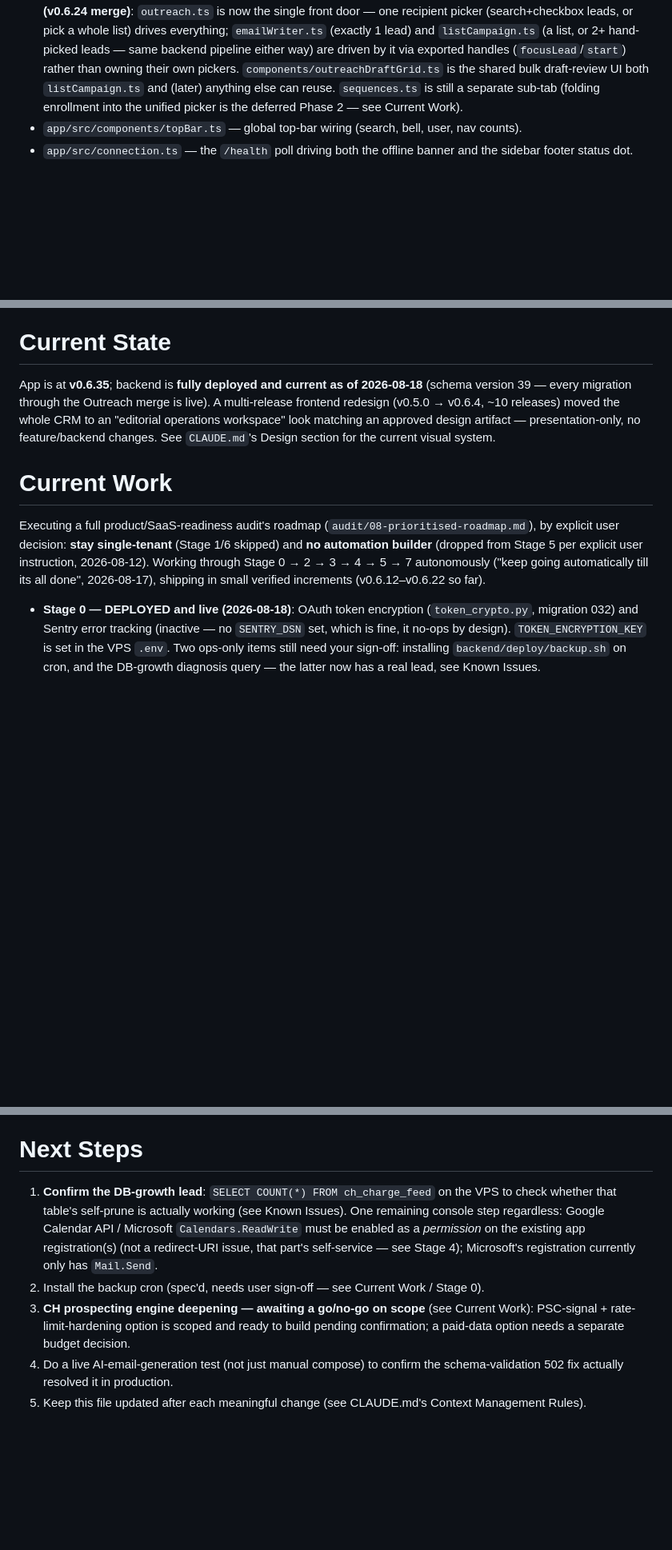
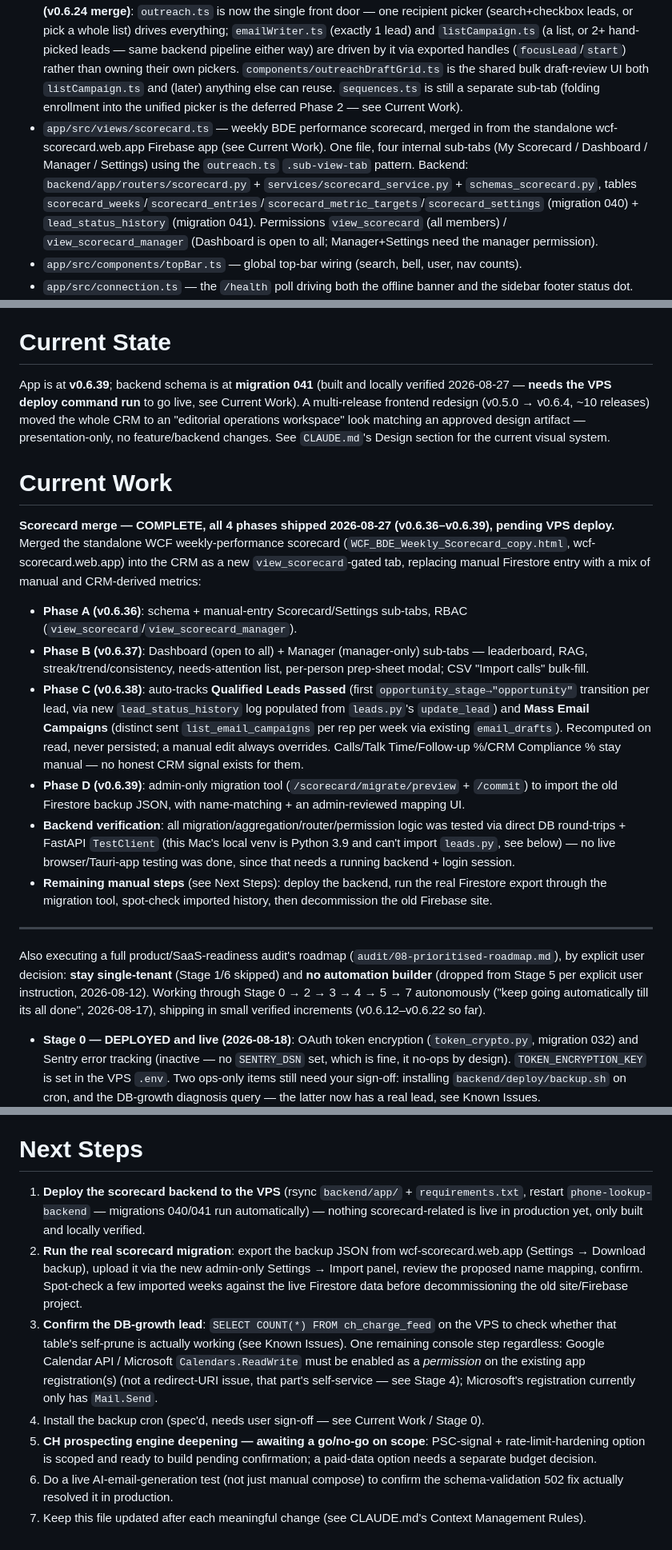
Before and after one commit to harwoodwebbjonty-netizen/v1-agent-real, a Markdown page: PROJECT_CONTEXT.md, 3 parts joined by grey strips. Shown at 80% size. Drawn GitHub-style; blank space fills up the shorter version.

```diff
--- a/PROJECT_CONTEXT.md
+++ b/PROJECT_CONTEXT.md
@@ -13,6 +13,7 @@ CoPilotIQ — a sales-team CRM for cold-calling/prospecting UK companies. Two in
 
 - `app/src/style.css` — the authoritative design system (tokens + all styling). `CLAUDE.md`'s Design section summarises it; style.css wins on any disagreement.
 - `app/src/views/*.ts` — one file per CRM page (actionCentre=Today, dashboard=Leads, coldCallLists, analytics, winBackCampaign, calendar, activityFeed, aiProspecting, settings). `lenderCalculator.ts` (v0.6.34) is a coming-soon stub — nav entry + placeholder view shipped ahead of the real lender-matching implementation. **Outreach (v0.6.24 merge)**: `outreach.ts` is now the single front door — one recipient picker (search+checkbox leads, or pick a whole list) drives everything; `emailWriter.ts` (exactly 1 lead) and `listCampaign.ts` (a list, or 2+ hand-picked leads — same backend pipeline either way) are driven by it via exported handles (`focusLead`/`start`) rather than owning their own pickers. `components/outreachDraftGrid.ts` is the shared bulk draft-review UI both `listCampaign.ts` and (later) anything else can reuse. `sequences.ts` is still a separate sub-tab (folding enrollment into the unified picker is the deferred Phase 2 — see Current Work).
+- `app/src/views/scorecard.ts` — weekly BDE performance scorecard, merged in from the standalone wcf-scorecard.web.app Firebase app (see Current Work). One file, four internal sub-tabs (My Scorecard / Dashboard / Manager / Settings) using the `outreach.ts` `.sub-view-tab` pattern. Backend: `backend/app/routers/scorecard.py` + `services/scorecard_service.py` + `schemas_scorecard.py`, tables `scorecard_weeks`/`scorecard_entries`/`scorecard_metric_targets`/`scorecard_settings` (migration 040) + `lead_status_history` (migration 041). Permissions `view_scorecard` (all members) / `view_scorecard_manager` (Dashboard is open to all; Manager+Settings need the manager permission).
 - `app/src/components/topBar.ts` — global top-bar wiring (search, bell, user, nav counts).
 - `app/src/connection.ts` — the `/health` poll driving both the offline banner and the sidebar footer status dot.
 - `backend/app/db.py` — schema + migrations (`CURRENT_SCHEMA_VERSION` + `MIGRATIONS`, append-only, never edit shipped ones).
@@ -42,10 +43,20 @@ SQLite at `/opt/v1-agent/backend/data/team.db` on the VPS, WAL mode. Migrations
 
 # Current State
 
-App is at **v0.6.35**; backend is **fully deployed and current as of 2026-08-18** (schema version 39 — every migration through the Outreach merge is live). A multi-release frontend redesign (v0.5.0 → v0.6.4, ~10 releases) moved the whole CRM to an "editorial operations workspace" look matching an approved design artifact — presentation-only, no feature/backend changes. See `CLAUDE.md`'s Design section for the current visual system.
+App is at **v0.6.39**; backend schema is at **migration 041** (built and locally verified 2026-08-27 — **needs the VPS deploy command run** to go live, see Current Work). A multi-release frontend redesign (v0.5.0 → v0.6.4, ~10 releases) moved the whole CRM to an "editorial operations workspace" look matching an approved design artifact — presentation-only, no feature/backend changes. See `CLAUDE.md`'s Design section for the current visual system.
 
 # Current Work
 
-Executing a full product/SaaS-readiness audit's roadmap (`audit/08-prioritised-roadmap.md`), by explicit user decision: **stay single-tenant** (Stage 1/6 skipped) and **no automation builder** (dropped from Stage 5 per explicit user instruction, 2026-08-12). Working through Stage 0 → 2 → 3 → 4 → 5 → 7 autonomously ("keep going automatically till its all done", 2026-08-17), shipping in small verified increments (v0.6.12–v0.6.22 so far).
+**Scorecard merge — COMPLETE, all 4 phases shipped 2026-08-27 (v0.6.36–v0.6.39), pending VPS deploy.** Merged the standalone WCF weekly-performance scorecard (`WCF_BDE_Weekly_Scorecard_copy.html`, wcf-scorecard.web.app) into the CRM as a new `view_scorecard`-gated tab, replacing manual Firestore entry with a mix of manual and CRM-derived metrics:
+- **Phase A (v0.6.36)**: schema + manual-entry Scorecard/Settings sub-tabs, RBAC (`view_scorecard`/`view_scorecard_manager`).
+- **Phase B (v0.6.37)**: Dashboard (open to all) + Manager (manager-only) sub-tabs — leaderboard, RAG, streak/trend/consistency, needs-attention list, per-person prep-sheet modal; CSV "Import calls" bulk-fill.
+- **Phase C (v0.6.38)**: auto-tracks **Qualified Leads Passed** (first `opportunity_stage→"opportunity"` transition per lead, via new `lead_status_history` log populated from `leads.py`'s `update_lead`) and **Mass Email Campaigns** (distinct sent `list_email_campaigns` per rep per week via existing `email_drafts`). Recomputed on read, never persisted; a manual edit always overrides. Calls/Talk Time/Follow-up %/CRM Compliance % stay manual — no honest CRM signal exists for them.
+- **Phase D (v0.6.39)**: admin-only migration tool (`/scorecard/migrate/preview` + `/commit`) to import the old Firestore backup JSON, with name-matching + an admin-reviewed mapping UI.
+- **Backend verification**: all migration/aggregation/router/permission logic was tested via direct DB round-trips + FastAPI `TestClient` (this Mac's local venv is Python 3.9 and can't import `leads.py`, see below) — no live browser/Tauri-app testing was done, since that needs a running backend + login session.
+- **Remaining manual steps** (see Next Steps): deploy the backend, run the real Firestore export through the migration tool, spot-check imported history, then decommission the old Firebase site.
+
+---
+
+Also executing a full product/SaaS-readiness audit's roadmap (`audit/08-prioritised-roadmap.md`), by explicit user decision: **stay single-tenant** (Stage 1/6 skipped) and **no automation builder** (dropped from Stage 5 per explicit user instruction, 2026-08-12). Working through Stage 0 → 2 → 3 → 4 → 5 → 7 autonomously ("keep going automatically till its all done", 2026-08-17), shipping in small verified increments (v0.6.12–v0.6.22 so far).
 
 - **Stage 0 — DEPLOYED and live (2026-08-18)**: OAuth token encryption (`token_crypto.py`, migration 032) and Sentry error tracking (inactive — no `SENTRY_DSN` set, which is fine, it no-ops by design). `TOKEN_ENCRYPTION_KEY` is set in the VPS `.env`. Two ops-only items still need your sign-off: installing `backend/deploy/backup.sh` on cron, and the DB-growth diagnosis query — the latter now has a real lead, see Known Issues.
@@ -85,8 +93,10 @@ Executing a full product/SaaS-readiness audit's roadmap (`audit/08-prioritised-r
 
 # Next Steps
 
-1. **Confirm the DB-growth lead**: `SELECT COUNT(*) FROM ch_charge_feed` on the VPS to check whether that table's self-prune is actually working (see Known Issues). One remaining console step regardless: Google Calendar API / Microsoft `Calendars.ReadWrite` must be enabled as a *permission* on the existing app registration(s) (not a redirect-URI issue, that part's self-service — see Stage 4); Microsoft's registration currently only has `Mail.Send`.
-2. Install the backup cron (spec'd, needs user sign-off — see Current Work / Stage 0).
-3. **CH prospecting engine deepening — awaiting a go/no-go on scope** (see Current Work): PSC-signal + rate-limit-hardening option is scoped and ready to build pending confirmation; a paid-data option needs a separate budget decision.
-4. Do a live AI-email-generation test (not just manual compose) to confirm the schema-validation 502 fix actually resolved it in production.
-5. Keep this file updated after each meaningful change (see CLAUDE.md's Context Management Rules).
+1. **Deploy the scorecard backend to the VPS** (rsync `backend/app/` + `requirements.txt`, restart `phone-lookup-backend` — migrations 040/041 run automatically) — nothing scorecard-related is live in production yet, only built and locally verified.
+2. **Run the real scorecard migration**: export the backup JSON from wcf-scorecard.web.app (Settings → Download backup), upload it via the new admin-only Settings → Import panel, review the proposed name mapping, confirm. Spot-check a few imported weeks against the live Firestore data before decommissioning the old site/Firebase project.
+3. **Confirm the DB-growth lead**: `SELECT COUNT(*) FROM ch_charge_feed` on the VPS to check whether that table's self-prune is actually working (see Known Issues). One remaining console step regardless: Google Calendar API / Microsoft `Calendars.ReadWrite` must be enabled as a *permission* on the existing app registration(s) (not a redirect-URI issue, that part's self-service — see Stage 4); Microsoft's registration currently only has `Mail.Send`.
+4. Install the backup cron (spec'd, needs user sign-off — see Current Work / Stage 0).
+5. **CH prospecting engine deepening — awaiting a go/no-go on scope**: PSC-signal + rate-limit-hardening option is scoped and ready to build pending confirmation; a paid-data option needs a separate budget decision.
+6. Do a live AI-email-generation test (not just manual compose) to confirm the schema-validation 502 fix actually resolved it in production.
+7. Keep this file updated after each meaningful change (see CLAUDE.md's Context Management Rules).
```
Also changed, not shown: other parts of PROJECT_CONTEXT.md (+9 -12 lines).
